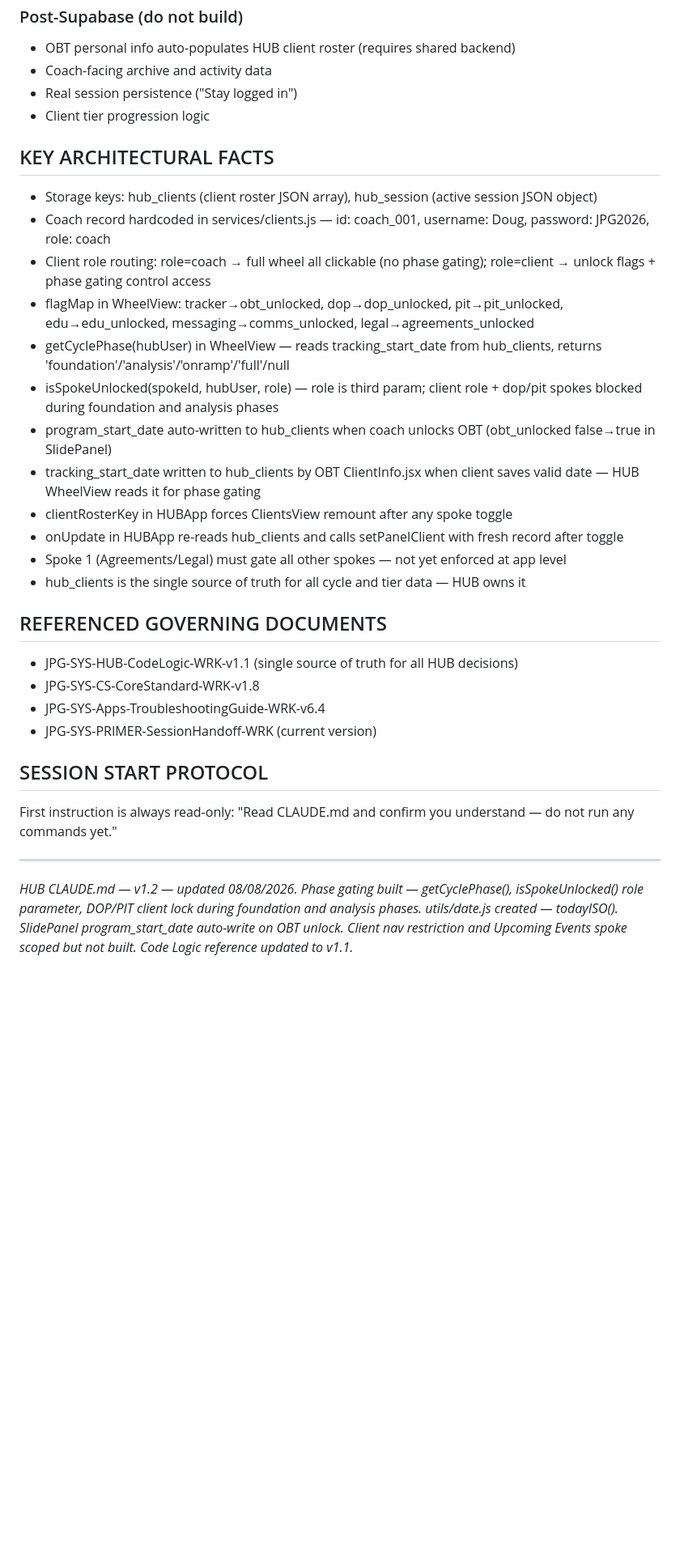
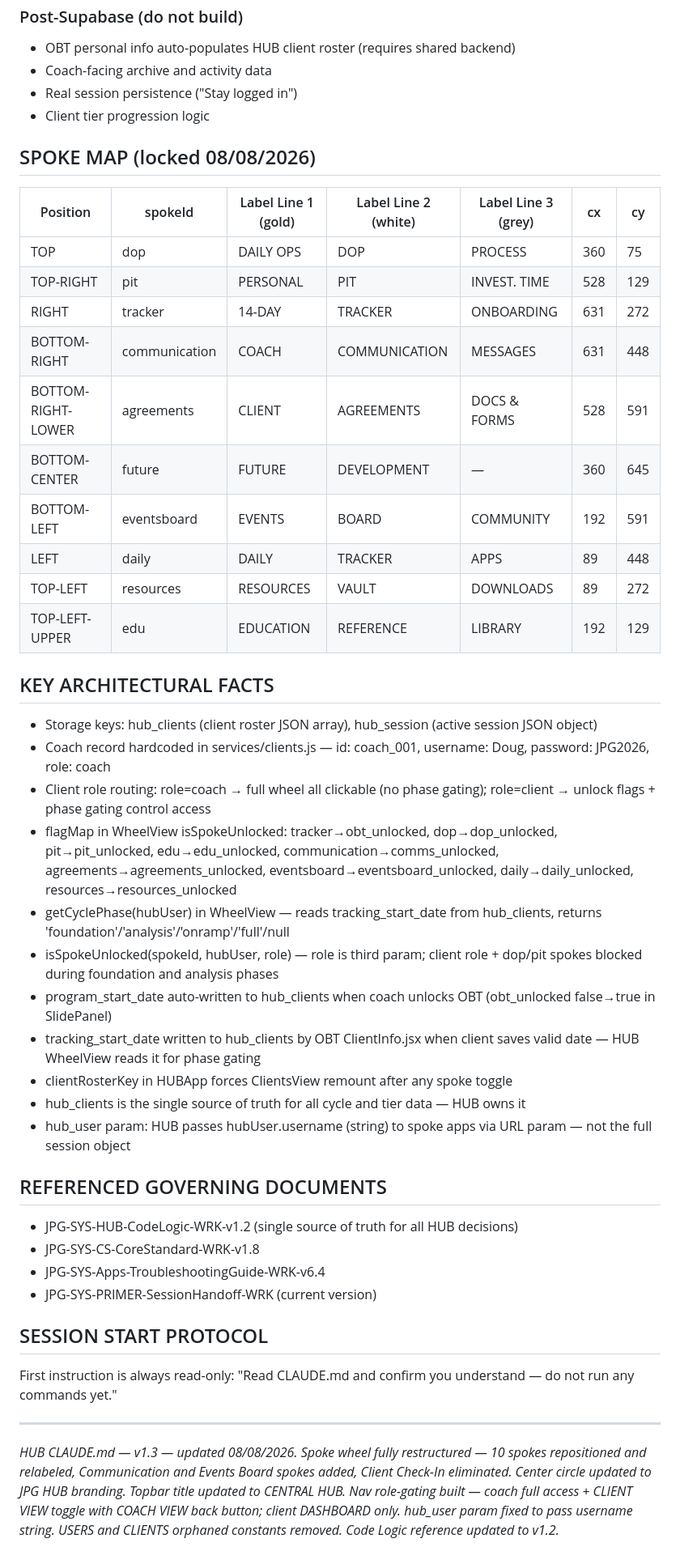
Before and after one commit to Doug2752/JPG-HUB-App, a Markdown page: CLAUDE.md, the part around one of its changes. Shown at 81% size. GitHub-like rendering; blank space fills up the shorter version.

```diff
--- a/CLAUDE.md
+++ b/CLAUDE.md
@@ -81,22 +85,36 @@
 - Real session persistence ("Stay logged in")
 - Client tier progression logic
 
+## SPOKE MAP (locked 08/08/2026)
+
+| Position | spokeId | Label Line 1 (gold) | Label Line 2 (white) | Label Line 3 (grey) | cx | cy |
+|---|---|---|---|---|---|---|
+| TOP | dop | DAILY OPS | DOP | PROCESS | 360 | 75 |
+| TOP-RIGHT | pit | PERSONAL | PIT | INVEST. TIME | 528 | 129 |
+| RIGHT | tracker | 14-DAY | TRACKER | ONBOARDING | 631 | 272 |
+| BOTTOM-RIGHT | communication | COACH | COMMUNICATION | MESSAGES | 631 | 448 |
+| BOTTOM-RIGHT-LOWER | agreements | CLIENT | AGREEMENTS | DOCS & FORMS | 528 | 591 |
+| BOTTOM-CENTER | future | FUTURE | DEVELOPMENT | — | 360 | 645 |
+| BOTTOM-LEFT | eventsboard | EVENTS | BOARD | COMMUNITY | 192 | 591 |
+| LEFT | daily | DAILY | TRACKER | APPS | 89 | 448 |
+| TOP-LEFT | resources | RESOURCES | VAULT | DOWNLOADS | 89 | 272 |
+| TOP-LEFT-UPPER | edu | EDUCATION | REFERENCE | LIBRARY | 192 | 129 |
+
 ## KEY ARCHITECTURAL FACTS
 - Storage keys: hub_clients (client roster JSON array), hub_session (active session JSON object)
 - Coach record hardcoded in services/clients.js — id: coach_001, username: Doug, password: JPG2026, role: coach
 - Client role routing: role=coach → full wheel all clickable (no phase gating); role=client → unlock flags + phase gating control access
-- flagMap in WheelView: tracker→obt_unlocked, dop→dop_unlocked, pit→pit_unlocked, edu→edu_unlocked, messaging→comms_unlocked, legal→agreements_unlocked
+- flagMap in WheelView isSpokeUnlocked: tracker→obt_unlocked, dop→dop_unlocked, pit→pit_unlocked, edu→edu_unlocked, communication→comms_unlocked, agreements→agreements_unlocked, eventsboard→eventsboard_unlocked, daily→daily_unlocked, resources→resources_unlocked
 - getCyclePhase(hubUser) in WheelView — reads tracking_start_date from hub_clients, returns 'foundation'/'analysis'/'onramp'/'full'/null
 - isSpokeUnlocked(spokeId, hubUser, role) — role is third param; client role + dop/pit spokes blocked during foundation and analysis phases
 - program_start_date auto-written to hub_clients when coach unlocks OBT (obt_unlocked false→true in SlidePanel)
 - tracking_start_date written to hub_clients by OBT ClientInfo.jsx when client saves valid date — HUB WheelView reads it for phase gating
 - clientRosterKey in HUBApp forces ClientsView remount after any spoke toggle
-- onUpdate in HUBApp re-reads hub_clients and calls setPanelClient with fresh record after toggle
-- Spoke 1 (Agreements/Legal) must gate all other spokes — not yet enforced at app level
 - hub_clients is the single source of truth for all cycle and tier data — HUB owns it
+- hub_user param: HUB passes hubUser.username (string) to spoke apps via URL param — not the full session object
 
 ## REFERENCED GOVERNING DOCUMENTS
-- JPG-SYS-HUB-CodeLogic-WRK-v1.1 (single source of truth for all HUB decisions)
+- JPG-SYS-HUB-CodeLogic-WRK-v1.2 (single source of truth for all HUB decisions)
 - JPG-SYS-CS-CoreStandard-WRK-v1.8
 - JPG-SYS-Apps-TroubleshootingGuide-WRK-v6.4
 - JPG-SYS-PRIMER-SessionHandoff-WRK (current version)
@@ -107,4 +125,4 @@ First instruction is always read-only:
 
 ---
 
-*HUB CLAUDE.md — v1.2 — updated 08/08/2026. Phase gating built — getCyclePhase(), isSpokeUnlocked() role parameter, DOP/PIT client lock during foundation and analysis phases. utils/date.js created — todayISO(). SlidePanel program_start_date auto-write on OBT unlock. Client nav restriction and Upcoming Events spoke scoped but not built. Code Logic reference updated to v1.1.*
+*HUB CLAUDE.md — v1.3 — updated 08/08/2026. Spoke wheel fully restructured — 10 spokes repositioned and relabeled, Communication and Events Board spokes added, Client Check-In eliminated. Center circle updated to JPG HUB branding. Topbar title updated to CENTRAL HUB. Nav role-gating built — coach full access + CLIENT VIEW toggle with COACH VIEW back button; client DASHBOARD only. hub_user param fixed to pass username string. USERS and CLIENTS orphaned constants removed. Code Logic reference updated to v1.2.*
```
Also changed, not shown: other parts of CLAUDE.md (+21 -17 lines).
